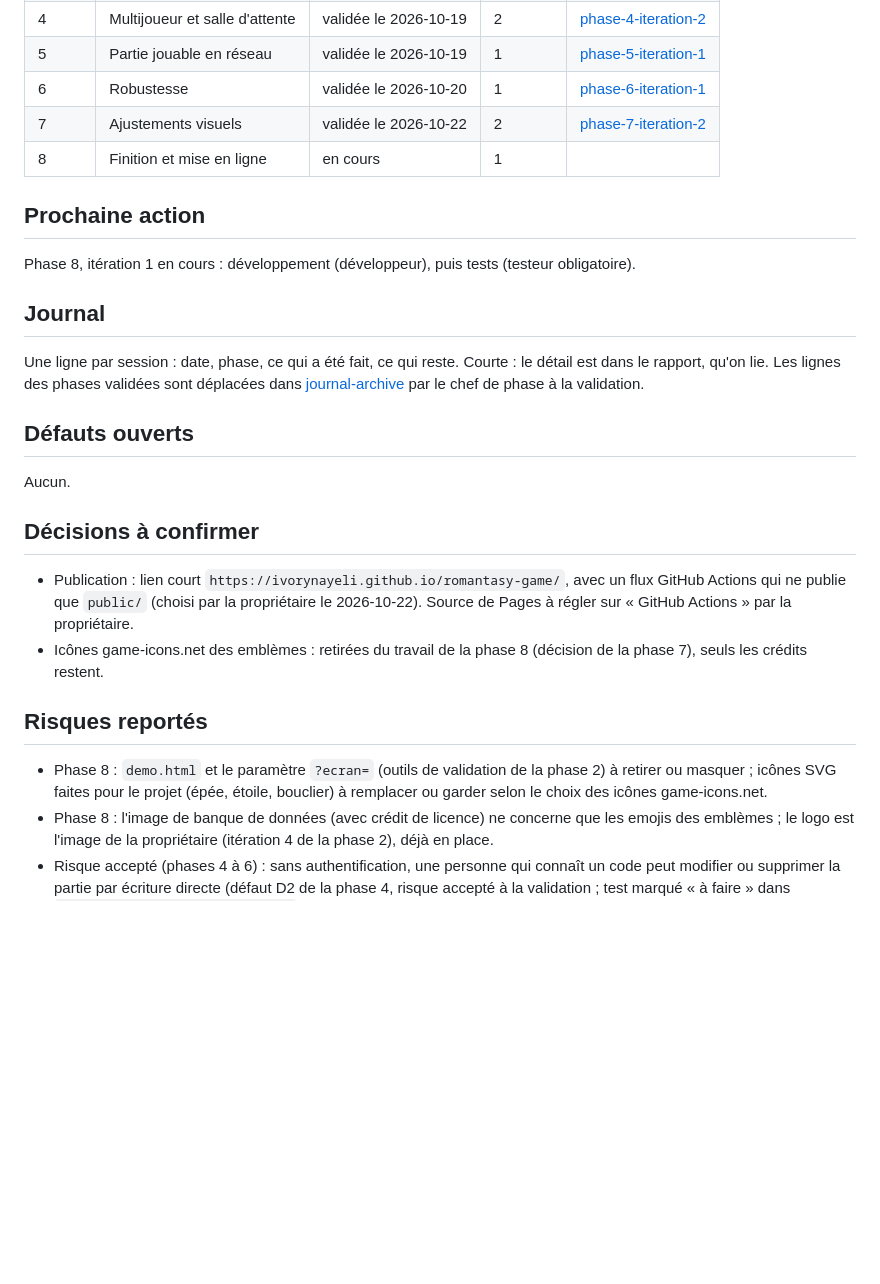
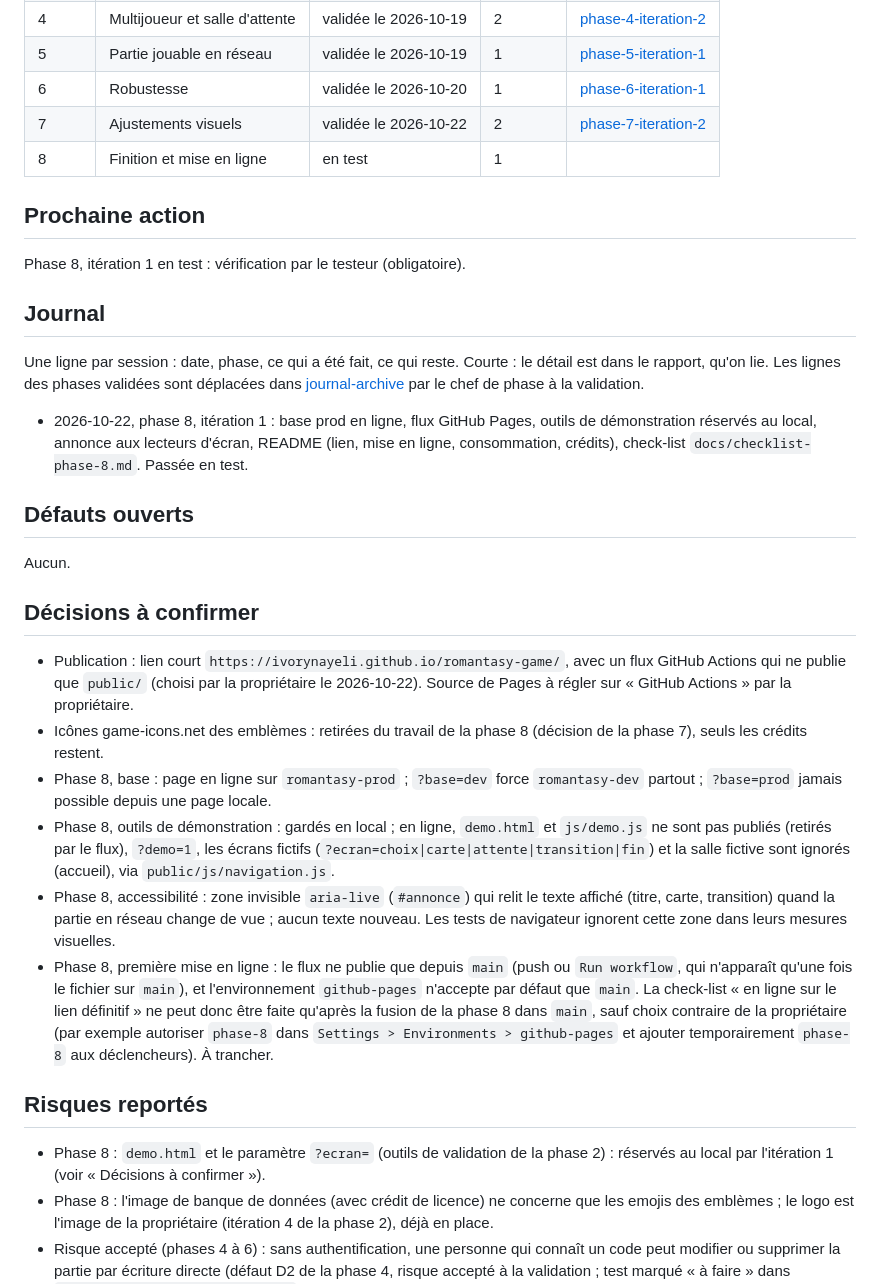
Before and after one commit to IvoryNayeli/romantasy-game, a Markdown page: docs/SUIVI.md, the part around the change. Rendered like a GitHub page; blank space fills up the shorter version.

Commit message:
phase 8 : itération 1 passée en test
Co-Authored-By: Claude Opus 5.5 <noreply@anthropic.com>

```diff
--- a/docs/SUIVI.md
+++ b/docs/SUIVI.md
@@ -27,16 +27,17 @@ Seul le chef de phase écrit `validée`, uniquement après le message explicite
 | 5 | Partie jouable en réseau | validée le 2026-10-19 | 1 | [phase-5-iteration-1](rapports/phase-5-iteration-1.md) |
 | 6 | Robustesse | validée le 2026-10-20 | 1 | [phase-6-iteration-1](rapports/phase-6-iteration-1.md) |
 | 7 | Ajustements visuels | validée le 2026-10-22 | 2 | [phase-7-iteration-2](rapports/phase-7-iteration-2.md) |
-| 8 | Finition et mise en ligne | en cours | 1 | |
+| 8 | Finition et mise en ligne | en test | 1 | |
 
 ## Prochaine action
 
-Phase 8, itération 1 en cours : développement (développeur), puis tests (testeur obligatoire).
+Phase 8, itération 1 en test : vérification par le testeur (obligatoire).
 
 ## Journal
 
 Une ligne par session : date, phase, ce qui a été fait, ce qui reste. Courte : le détail est dans le rapport, qu'on lie. Les lignes des phases validées sont déplacées dans [journal-archive](journal-archive.md) par le chef de phase à la validation.
 
+- 2026-10-22, phase 8, itération 1 : base prod en ligne, flux GitHub Pages, outils de démonstration réservés au local, annonce aux lecteurs d'écran, README (lien, mise en ligne, consommation, crédits), check-list `docs/checklist-phase-8.md`. Passée en test.
 
 ## Défauts ouverts
 
@@ -46,10 +47,14 @@ Aucun.
 
 - Publication : lien court `https://ivorynayeli.github.io/romantasy-game/`, avec un flux GitHub Actions qui ne publie que `public/` (choisi par la propriétaire le 2026-10-22). Source de Pages à régler sur « GitHub Actions » par la propriétaire.
 - Icônes game-icons.net des emblèmes : retirées du travail de la phase 8 (décision de la phase 7), seuls les crédits restent.
+- Phase 8, base : page en ligne sur `romantasy-prod` ; `?base=dev` force `romantasy-dev` partout ; `?base=prod` jamais possible depuis une page locale.
+- Phase 8, outils de démonstration : gardés en local ; en ligne, `demo.html` et `js/demo.js` ne sont pas publiés (retirés par le flux), `?demo=1`, les écrans fictifs (`?ecran=choix|carte|attente|transition|fin`) et la salle fictive sont ignorés (accueil), via `public/js/navigation.js`.
+- Phase 8, accessibilité : zone invisible `aria-live` (`#annonce`) qui relit le texte affiché (titre, carte, transition) quand la partie en réseau change de vue ; aucun texte nouveau. Les tests de navigateur ignorent cette zone dans leurs mesures visuelles.
+- Phase 8, première mise en ligne : le flux ne publie que depuis `main` (push ou `Run workflow`, qui n'apparaît qu'une fois le fichier sur `main`), et l'environnement `github-pages` n'accepte par défaut que `main`. La check-list « en ligne sur le lien définitif » ne peut donc être faite qu'après la fusion de la phase 8 dans `main`, sauf choix contraire de la propriétaire (par exemple autoriser `phase-8` dans `Settings > Environments > github-pages` et ajouter temporairement `phase-8` aux déclencheurs). À trancher.
 
 ## Risques reportés
 
-- Phase 8 : `demo.html` et le paramètre `?ecran=` (outils de validation de la phase 2) à retirer ou masquer ; icônes SVG faites pour le projet (épée, étoile, bouclier) à remplacer ou garder selon le choix des icônes game-icons.net.
+- Phase 8 : `demo.html` et le paramètre `?ecran=` (outils de validation de la phase 2) : réservés au local par l'itération 1 (voir « Décisions à confirmer »).
 - Phase 8 : l'image de banque de données (avec crédit de licence) ne concerne que les emojis des emblèmes ; le logo est l'image de la propriétaire (itération 4 de la phase 2), déjà en place.
 - Risque accepté (phases 4 à 6) : sans authentification, une personne qui connaît un code peut modifier ou supprimer la partie par écriture directe (défaut D2 de la phase 4, risque accepté à la validation ; test marqué « à faire » dans `tests/emulateur-regles.test.js`), et depuis la phase 6 fausser la présence. L'authentification anonyme reste possible si la propriétaire le demande.
 - Essai à blanc de la chaîne : réussi le 2026-10-15 au démarrage de la phase 1 (développeur et testeur appelés, fichier d'essai créé puis supprimé). Remarque : le testeur a écrit hors de `tests/` et `docs/rapports/` parce que la demande l'y invitait explicitement ; ses garde-fous n'ont pas été éprouvés au-delà.
```
